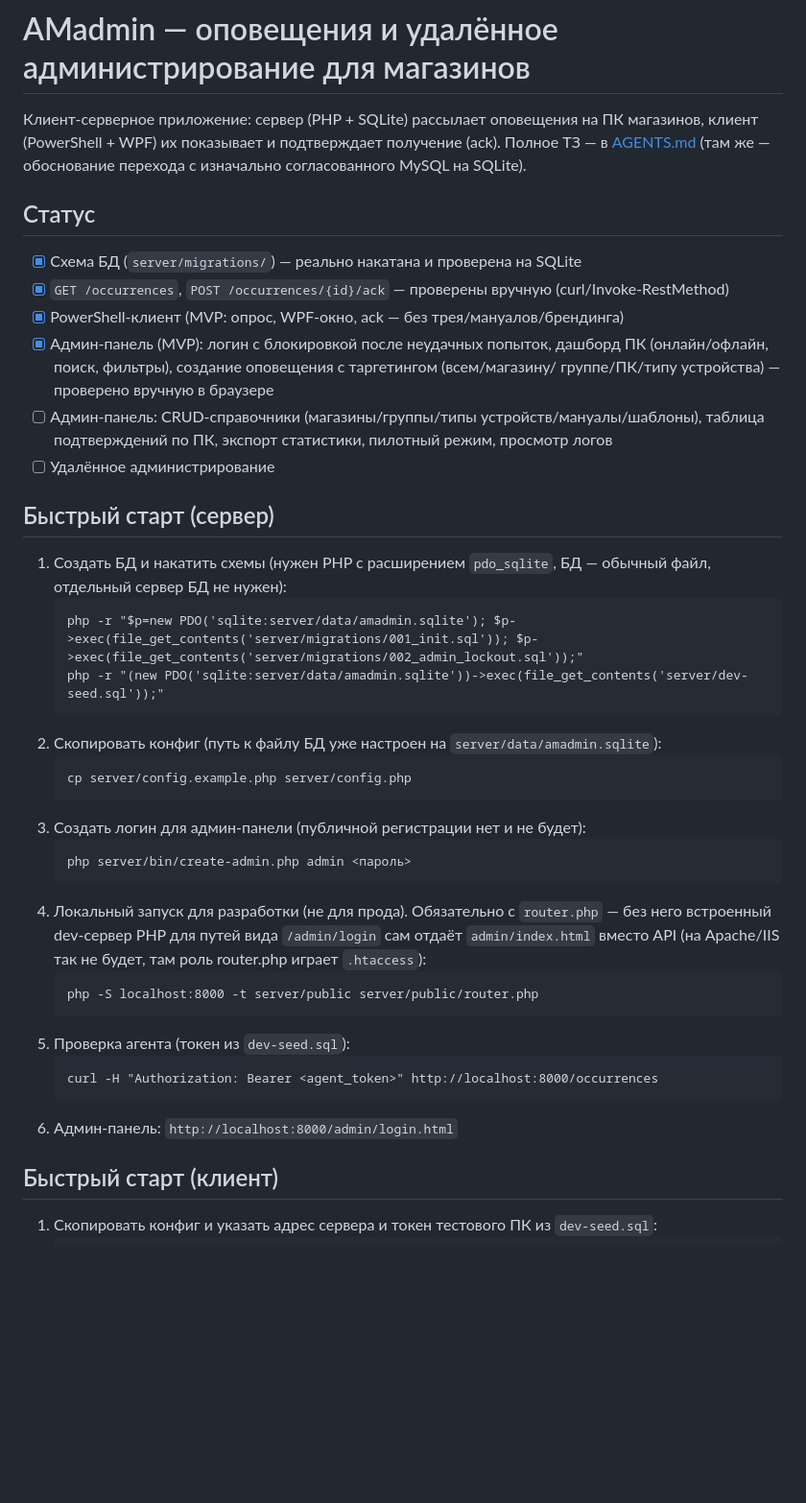
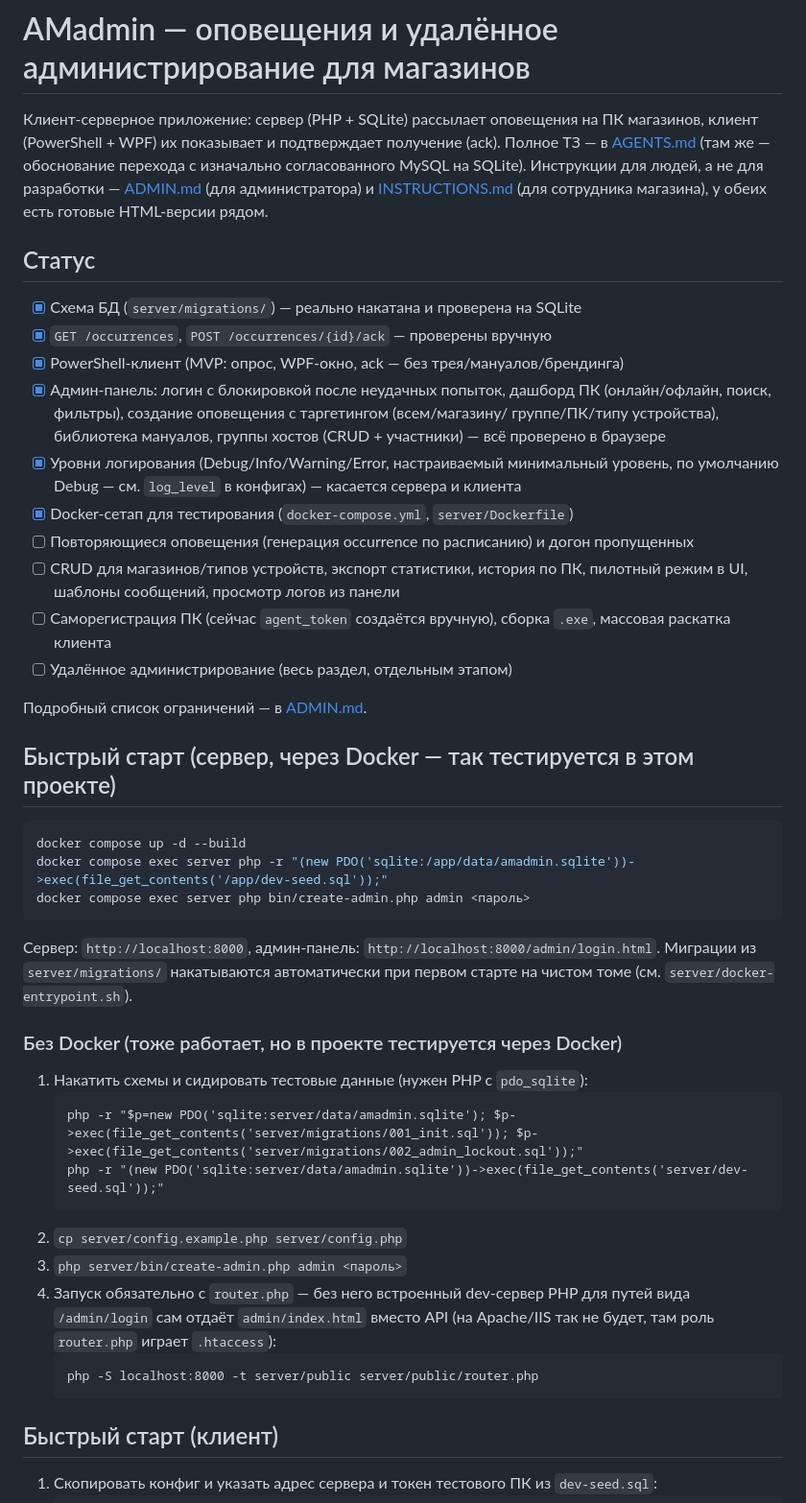
Before and after one commit to Den-Moro/AMadmin, a Markdown page: README.md, the part around one of its changes. Shown at 96% size. Drawn GitHub-style; blank space fills up the shorter version.

Commit message:
Update README status/quickstart to match current state
Docker is now the primary quickstart path (matches how this project
actually gets tested), status checklist reflects groups/manuals CRUD
and leveled logging, and links out to ADMIN.md/INSTRUCTIONS.md.

Co-Authored-By: Claude Sonnet 5 <noreply@anthropic.com>

````diff
--- a/README.md
+++ b/README.md
@@ -3,48 +3,58 @@
 Клиент-серверное приложение: сервер (PHP + SQLite) рассылает оповещения на ПК магазинов,
 клиент (PowerShell + WPF) их показывает и подтверждает получение (ack). Полное ТЗ — в
 [AGENTS.md](AGENTS.md) (там же — обоснование перехода с изначально согласованного MySQL
-на SQLite).
+на SQLite). Инструкции для людей, а не для разработки — [ADMIN.md](ADMIN.md) (для
+администратора) и [INSTRUCTIONS.md](INSTRUCTIONS.md) (для сотрудника магазина), у обеих
+есть готовые HTML-версии рядом.
 
 ## Статус
 
 - [x] Схема БД (`server/migrations/`) — реально накатана и проверена на SQLite
-- [x] `GET /occurrences`, `POST /occurrences/{id}/ack` — проверены вручную (curl/Invoke-RestMethod)
+- [x] `GET /occurrences`, `POST /occurrences/{id}/ack` — проверены вручную
 - [x] PowerShell-клиент (MVP: опрос, WPF-окно, ack — без трея/мануалов/брендинга)
-- [x] Админ-панель (MVP): логин с блокировкой после неудачных попыток, дашборд ПК
+- [x] Админ-панель: логин с блокировкой после неудачных попыток, дашборд ПК
   (онлайн/офлайн, поиск, фильтры), создание оповещения с таргетингом (всем/магазину/
-  группе/ПК/типу устройства) — проверено вручную в браузере
-- [ ] Админ-панель: CRUD-справочники (магазины/группы/типы устройств/мануалы/шаблоны),
-  таблица подтверждений по ПК, экспорт статистики, пилотный режим, просмотр логов
-- [ ] Удалённое администрирование
+  группе/ПК/типу устройства), библиотека мануалов, группы хостов (CRUD + участники) —
+  всё проверено в браузере
+- [x] Уровни логирования (Debug/Info/Warning/Error, настраиваемый минимальный уровень,
+  по умолчанию Debug — см. `log_level` в конфигах) — касается сервера и клиента
+- [x] Docker-сетап для тестирования (`docker-compose.yml`, `server/Dockerfile`)
+- [ ] Повторяющиеся оповещения (генерация occurrence по расписанию) и догон пропущенных
+- [ ] CRUD для магазинов/типов устройств, экспорт статистики, история по ПК, пилотный
+  режим в UI, шаблоны сообщений, просмотр логов из панели
+- [ ] Саморегистрация ПК (сейчас `agent_token` создаётся вручную), сборка `.exe`, массовая
+  раскатка клиента
+- [ ] Удалённое администрирование (весь раздел, отдельным этапом)
 
-## Быстрый старт (сервер)
+Подробный список ограничений — в [ADMIN.md](ADMIN.md#5-известные-ограничения-осознанный-бэклог).
 
-1. Создать БД и накатить схемы (нужен PHP с расширением `pdo_sqlite`, БД — обычный файл,
-   отдельный сервер БД не нужен):
+## Быстрый старт (сервер, через Docker — так тестируется в этом проекте)
+
+```bash
+docker compose up -d --build
+docker compose exec server php -r "(new PDO('sqlite:/app/data/amadmin.sqlite'))->exec(file_get_contents('/app/dev-seed.sql'));"
+docker compose exec server php bin/create-admin.php admin <пароль>
+```
+
+Сервер: `http://localhost:8000`, админ-панель: `http://localhost:8000/admin/login.html`.
+Миграции из `server/migrations/` накатываются автоматически при первом старте на чистом
+томе (см. `server/docker-entrypoint.sh`).
+
+### Без Docker (тоже работает, но в проекте тестируется через Docker)
+
+1. Накатить схемы и сидировать тестовые данные (нужен PHP с `pdo_sqlite`):
    ```
    php -r "$p=new PDO('sqlite:server/data/amadmin.sqlite'); $p->exec(file_get_contents('server/migrations/001_init.sql')); $p->exec(file_get_contents('server/migrations/002_admin_lockout.sql'));"
    php -r "(new PDO('sqlite:server/data/amadmin.sqlite'))->exec(file_get_contents('server/dev-seed.sql'));"
    ```
-2. Скопировать конфиг (путь к файлу БД уже настроен на `server/data/amadmin.sqlite`):
-   ```
-   cp server/config.example.php server/config.php
-   ```
-3. Создать логин для админ-панели (публичной регистрации нет и не будет):
-   ```
-   php server/bin/create-admin.php admin <пароль>
-   ```
-4. Локальный запуск для разработки (не для прода). Обязательно с `router.php` — без
-   него встроенный dev-сервер PHP для путей вида `/admin/login` сам отдаёт
-   `admin/index.html` вместо API (на Apache/IIS так не будет, там роль router.php играет
-   `.htaccess`):
+2. `cp server/config.example.php server/config.php`
+3. `php server/bin/create-admin.php admin <пароль>`
+4. Запуск обязательно с `router.php` — без него встроенный dev-сервер PHP для путей вида
+   `/admin/login` сам отдаёт `admin/index.html` вместо API (на Apache/IIS так не будет,
+   там роль `router.php` играет `.htaccess`):
    ```
    php -S localhost:8000 -t server/public server/public/router.php
    ```
-5. Проверка агента (токен из `dev-seed.sql`):
-   ```
-   curl -H "Authorization: Bearer <agent_token>" http://localhost:8000/occurrences
-   ```
-6. Админ-панель: `http://localhost:8000/admin/login.html`
 
 ## Быстрый старт (клиент)
 
````
Also changed, not shown: other parts of README.md (+7 -6 lines).
